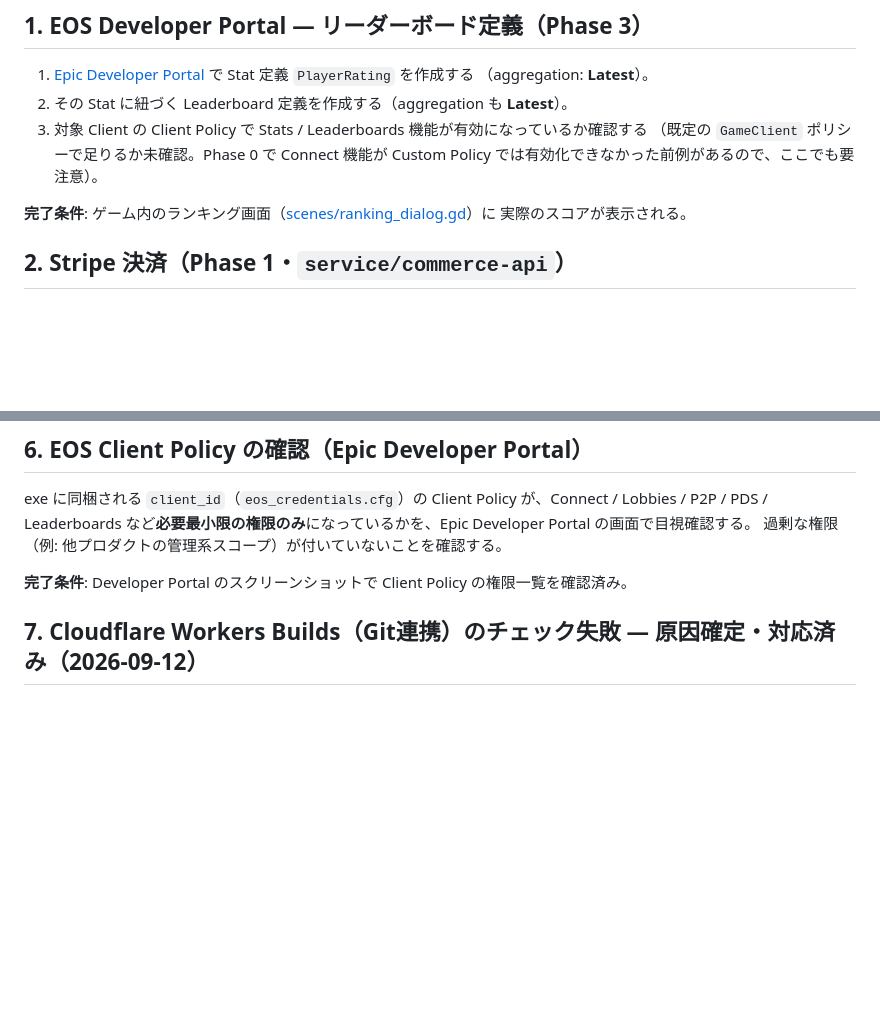
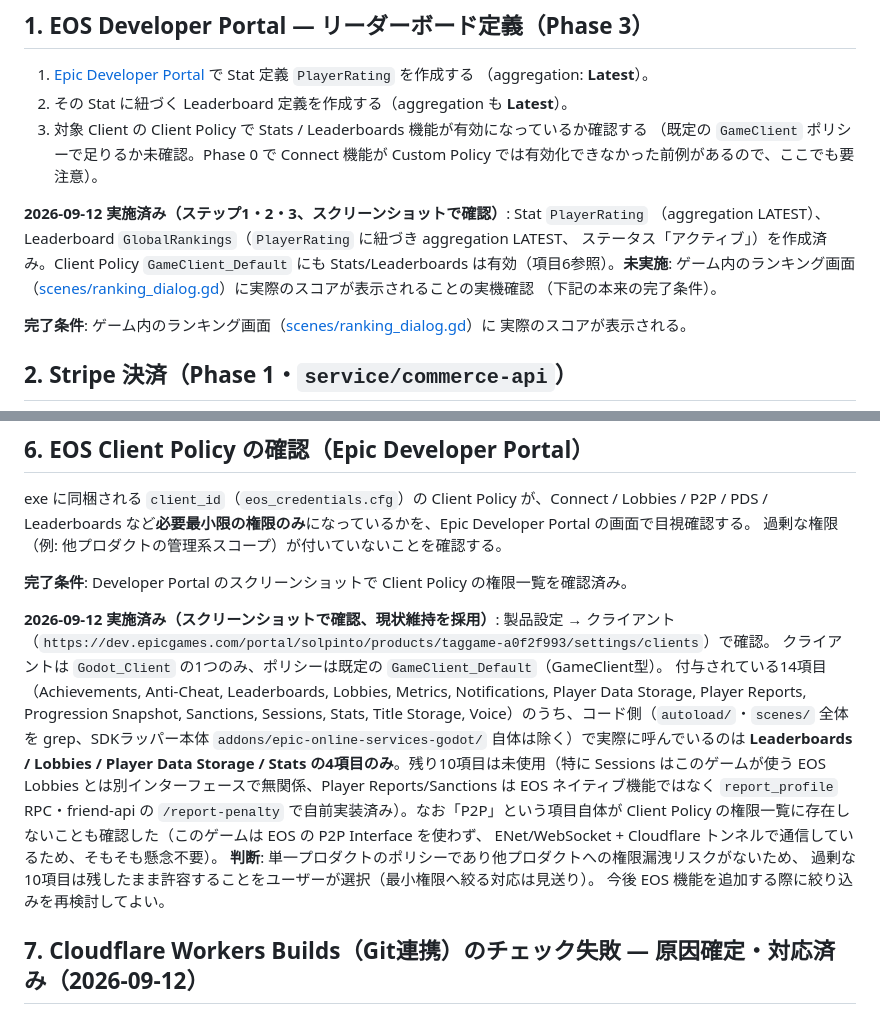
Before and after one commit to oekklab-source/Tag_game, a Markdown page: docs/DEPLOYMENT_CHECKLIST.md, 2 parts joined by grey strips. Rendered like a GitHub page; blank space fills up the shorter version.

Commit message:
DEPLOYMENT_CHECKLIST.mdのEOS Developer Portal項目(1: リーダーボード定義、6: Client Policy確認)を実施済みに更新
Co-Authored-By: Claude Sonnet 5 <noreply@anthropic.com>

```diff
--- a/docs/DEPLOYMENT_CHECKLIST.md
+++ b/docs/DEPLOYMENT_CHECKLIST.md
@@ -15,6 +15,13 @@ Steamworks → EOS 移行はコード上は全フェーズ完了しているが
 3. 対象 Client の Client Policy で Stats / Leaderboards 機能が有効になっているか確認する
    （既定の `GameClient` ポリシーで足りるか未確認。Phase 0 で Connect 機能が
    Custom Policy では有効化できなかった前例があるので、ここでも要注意）。
+
+**2026-09-12 実施済み（ステップ1・2・3、スクリーンショットで確認）**: Stat `PlayerRating`
+（aggregation LATEST）、Leaderboard `GlobalRankings`（`PlayerRating` に紐づき aggregation LATEST、
+ステータス「アクティブ」）を作成済み。Client Policy `GameClient_Default` にも Stats/Leaderboards
+は有効（項目6参照）。**未実施**: ゲーム内のランキング画面
+（[scenes/ranking_dialog.gd](../scenes/ranking_dialog.gd)）に実際のスコアが表示されることの実機確認
+（下記の本来の完了条件）。
 
 **完了条件**: ゲーム内のランキング画面（[scenes/ranking_dialog.gd](../scenes/ranking_dialog.gd)）に
 実際のスコアが表示される。
@@ -147,6 +154,22 @@ Leaderboards など**必要最小限の権限のみ**になっているかを、
 
 **完了条件**: Developer Portal のスクリーンショットで Client Policy の権限一覧を確認済み。
 
+**2026-09-12 実施済み（スクリーンショットで確認、現状維持を採用）**: 製品設定 → クライアント
+（`https://dev.epicgames.com/portal/solpinto/products/taggame-a0f2f993/settings/clients`）で確認。
+クライアントは `Godot_Client` の1つのみ、ポリシーは既定の `GameClient_Default`（GameClient型）。
+付与されている14項目（Achievements, Anti-Cheat, Leaderboards, Lobbies, Metrics, Notifications,
+Player Data Storage, Player Reports, Progression Snapshot, Sanctions, Sessions, Stats,
+Title Storage, Voice）のうち、コード側（`autoload/`・`scenes/` 全体を grep、SDKラッパー本体
+`addons/epic-online-services-godot/` 自体は除く）で実際に呼んでいるのは **Leaderboards / Lobbies /
+Player Data Storage / Stats の4項目のみ**。残り10項目は未使用（特に Sessions はこのゲームが使う
+EOS Lobbies とは別インターフェースで無関係、Player Reports/Sanctions は EOS ネイティブ機能ではなく
+`report_profile` RPC・friend-api の `/report-penalty` で自前実装済み）。なお「P2P」という項目自体が
+Client Policy の権限一覧に存在しないことも確認した（このゲームは EOS の P2P Interface を使わず、
+ENet/WebSocket + Cloudflare トンネルで通信しているため、そもそも懸念不要）。
+**判断**: 単一プロダクトのポリシーであり他プロダクトへの権限漏洩リスクがないため、
+過剰な10項目は残したまま許容することをユーザーが選択（最小権限へ絞る対応は見送り）。
+今後 EOS 機能を追加する際に絞り込みを再検討してよい。
+
 ## 7. Cloudflare Workers Builds（Git連携）のチェック失敗 — 原因確定・対応済み（2026-09-12）
 
 GitHub PR上の「Workers Builds: tag-game」チェックは、2026-08-27の初回導入コミット以降
```
